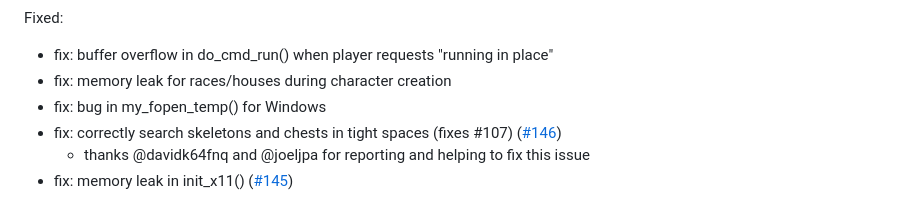
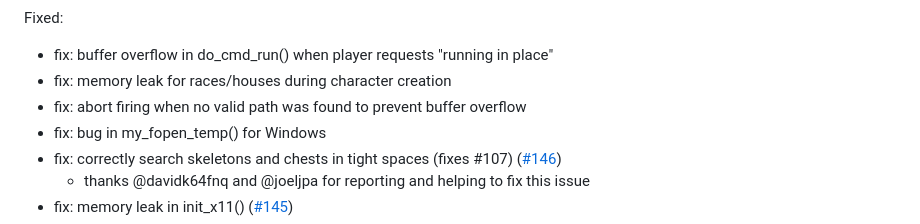
Before and after one commit to Ferk/sil-quest, a Markdown page: lib/docs/CHANGELOG.md, the part around the change. GitHub-like rendering.

Commit message:
Add fix in commit b3a0f86 to change log

```diff
--- a/lib/docs/CHANGELOG.md
+++ b/lib/docs/CHANGELOG.md
@@ -58,6 +58,7 @@ Fixed:
 
 - fix: buffer overflow in do_cmd_run() when player requests "running in place"
 - fix: memory leak for races/houses during character creation
+- fix: abort firing when no valid path was found to prevent buffer overflow
 - fix: bug in my_fopen_temp() for Windows
 - fix: correctly search skeletons and chests in tight spaces (fixes #107)
   ([#146](https://github.com/sil-quirk/sil-q/pull/146))
```
